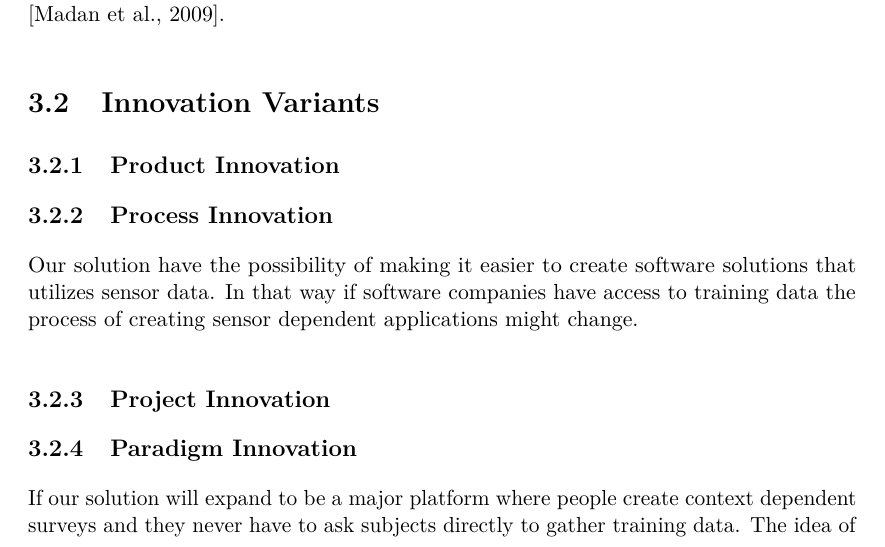
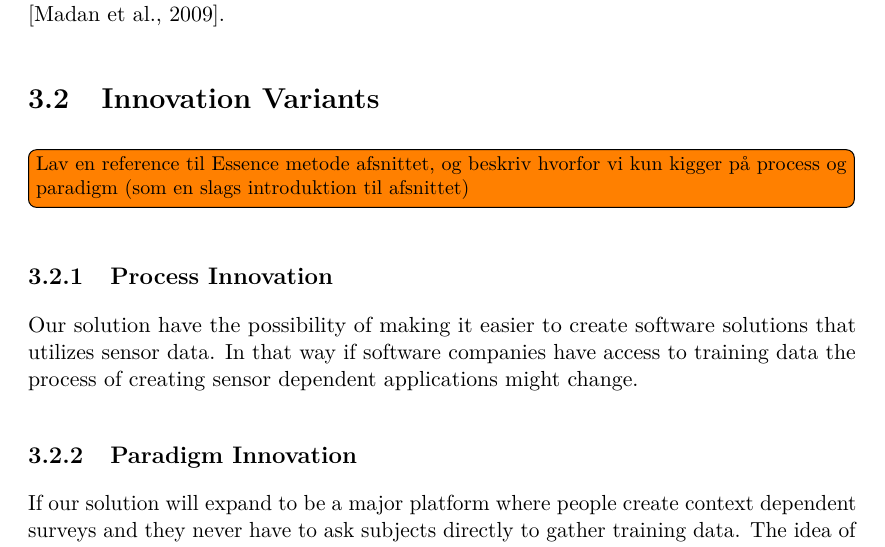
Before and after one commit to Shaderex/SW8-Report, a LaTeX thesis (super_main.tex, which reads content/problem_analysis/innovation_variants.tex): part of page 16 of 56, cut so that both start at the same text. Compiled offline with pdfLaTeX.

Commit message:
Add todo in Innovation Variants
Also remove unused subsections

```diff
--- a/content/problem_analysis/innovation_variants.tex
+++ b/content/problem_analysis/innovation_variants.tex
@@ -3,17 +3,13 @@
 \section{Innovation Variants}
 \label{sec:innovation_variants}
 
-\subsection{Product Innovation}
-\label{sub:product_innovation}
+\todo[inline]{Lav en reference til Essence metode afsnittet, og beskriv hvorfor vi kun kigger på process og paradigm (som en slags introduktion til afsnittet)}
 
 \subsection{Process Innovation}
 \label{sub:process_innovation}
 
 Our solution have the possibility of making it easier to create software solutions that utilizes sensor data. In that way if software companies have access to training data the process of creating sensor dependent applications might change.
 
-\subsection{Project Innovation}
-\label{sub:project_innovation}
-
 \subsection{Paradigm Innovation}
 \label{sub:paradigm_innovation}
 
```
